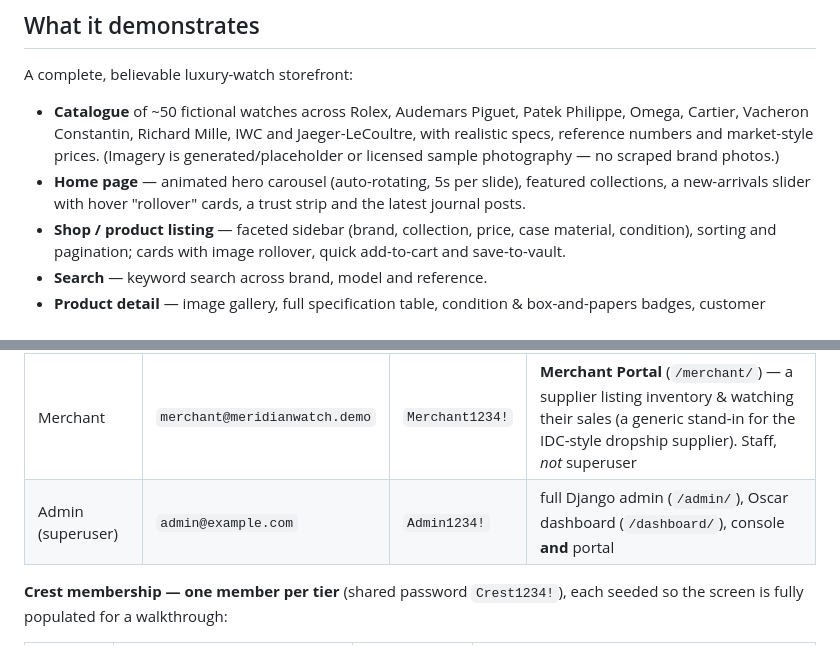
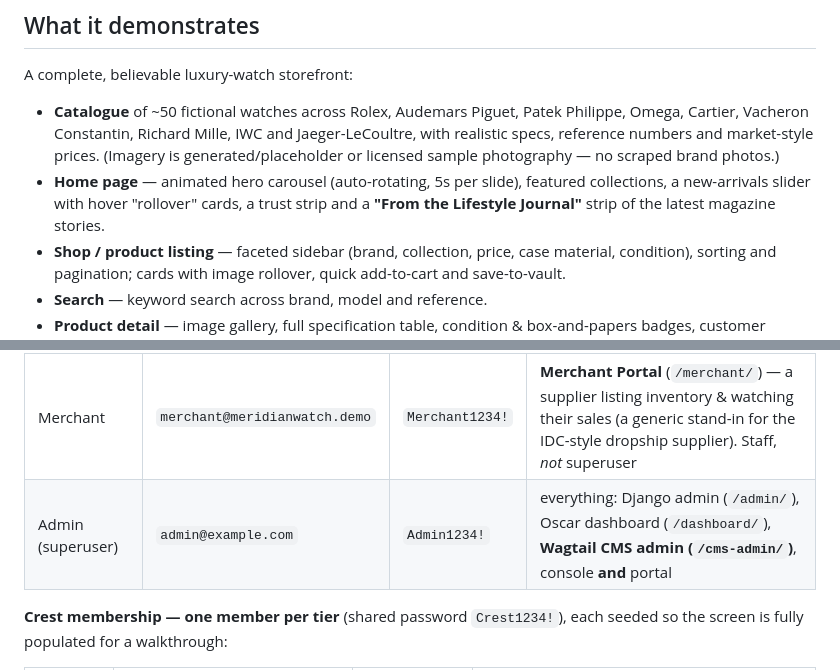
Before and after one commit to querybridge/pier-paddock, a Markdown page: README.md, 2 parts joined by grey strips. GitHub-like rendering.

```diff
--- a/README.md
+++ b/README.md
@@ -26,7 +27,7 @@ A complete, believable luxury-watch storefront:
   no scraped brand photos.)
 - **Home page** — animated hero carousel (auto-rotating, 5s per slide), featured
   collections, a new-arrivals slider with hover "rollover" cards, a trust strip
-  and the latest journal posts.
+  and a **"From the Lifestyle Journal"** strip of the latest magazine stories.
 - **Shop / product listing** — faceted sidebar (brand, collection, price, case
   material, condition), sorting and pagination; cards with image rollover,
   quick add-to-cart and save-to-vault.
@@ -203,7 +235,7 @@ the portal and the merchant can't open the loyalty console (a superuser sees bot
 | Customer               | `demo@example.com`          | `Demo1234!`   | the shopper experience (vault, orders, addresses) |
 | Operator (loyalty ops) | `retailer@pierpaddock.demo` | `Retail1234!` | **Operator Console** (`/console/`) — runs the Crest program. Staff, *not* superuser |
 | Merchant               | `merchant@meridianwatch.demo`| `Merchant1234!`| **Merchant Portal** (`/merchant/`) — a supplier listing inventory & watching their sales (a generic stand-in for the IDC-style dropship supplier). Staff, *not* superuser |
-| Admin (superuser)      | `admin@example.com`         | `Admin1234!`  | full Django admin (`/admin/`), Oscar dashboard (`/dashboard/`), console **and** portal |
+| Admin (superuser)      | `admin@example.com`         | `Admin1234!`  | everything: Django admin (`/admin/`), Oscar dashboard (`/dashboard/`), **Wagtail CMS admin (`/cms-admin/`)**, console **and** portal |
 
 **Crest membership — one member per tier** (shared password `Crest1234!`), each
 seeded so the screen is fully populated for a walkthrough:
```
Also changed, not shown: other parts of README.md (+64 -15 lines).
